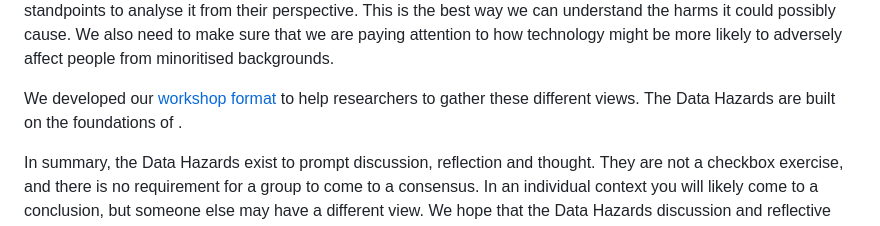
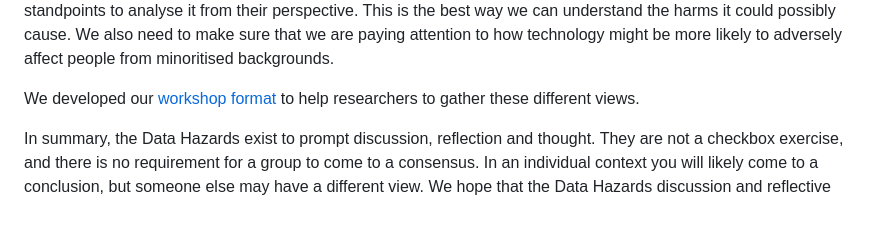
Before and after one commit to very-good-science/data-hazards, a Markdown page: site/contents/about.md, the part around the change. GitHub-like rendering.

Commit message:
Update about.md
Remove unfinished sentence

```diff
--- a/site/contents/about.md
+++ b/site/contents/about.md
@@ -63,8 +63,6 @@ This is the best way we can understand the harms it could possibly cause.
 We also need to make sure that we are paying attention to how technology might be more likely to adversely affect people from minoritised backgrounds.
 
 We developed our [workshop format](materials/workshop) to help researchers to gather these different views.
-The Data Hazards are built on the foundations of .
-
 
 In summary, the Data Hazards exist to prompt discussion, reflection and thought.
 They are not a checkbox exercise, and there is no requirement for a group to come to a consensus.
```
